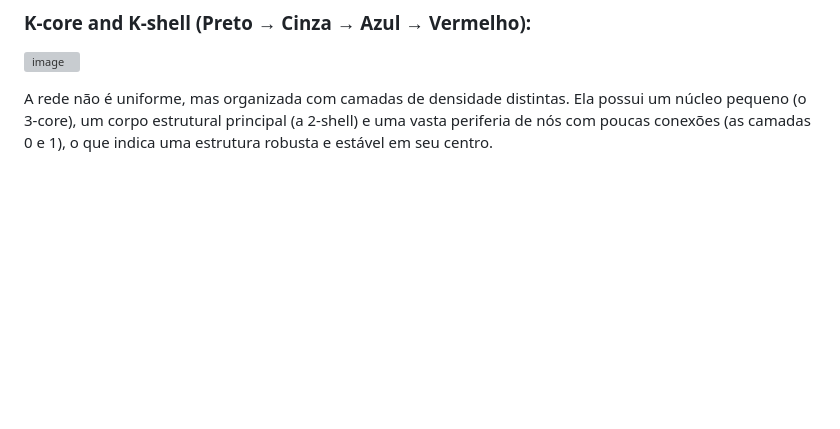
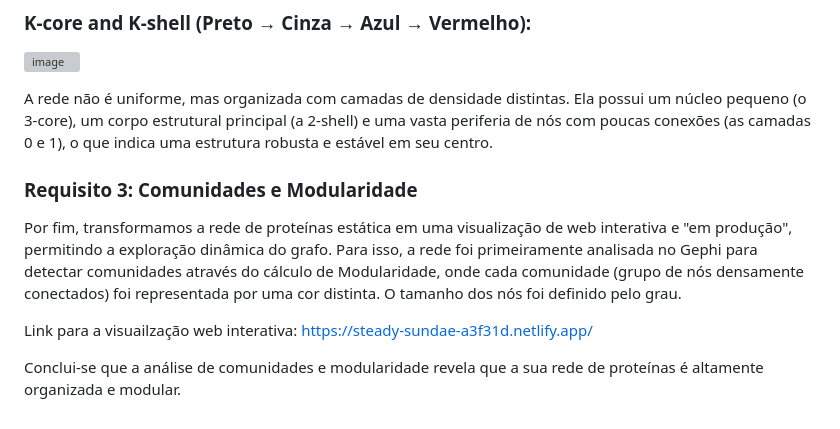
Before and after one commit to MauricioMatheus/Data_Structures_2_Final_Project, a Markdown page: README.md, the part around the change. Drawn GitHub-style; blank space fills up the shorter version; grey boxes are pictures that could not be loaded.

```diff
--- a/README.md
+++ b/README.md
@@ -62,3 +62,11 @@ Na sequência, foram analisados o k-core e k-shell da rede.
 ![image](https://github.com/user-attachments/assets/b571a236-eae3-475f-b9c5-e171823b1136)
 
 A rede não é uniforme, mas organizada com camadas de densidade distintas. Ela possui um núcleo pequeno (o 3-core), um corpo estrutural principal (a 2-shell) e uma vasta periferia de nós com poucas conexões (as camadas 0 e 1), o que indica uma estrutura robusta e estável em seu centro.
+
+### Requisito 3: Comunidades e Modularidade
+
+Por fim, transformamos a rede de proteínas estática em uma visualização de web interativa e "em produção", permitindo a exploração dinâmica do grafo. Para isso, a rede foi primeiramente analisada no Gephi para detectar comunidades através do cálculo de Modularidade, onde cada comunidade (grupo de nós densamente conectados) foi representada por uma cor distinta. O tamanho dos nós foi definido pelo grau.
+
+Link para a visuailzação web interativa: https://steady-sundae-a3f31d.netlify.app/
+
+Conclui-se que a análise de comunidades e modularidade revela que a sua rede de proteínas é altamente organizada e modular.
```
